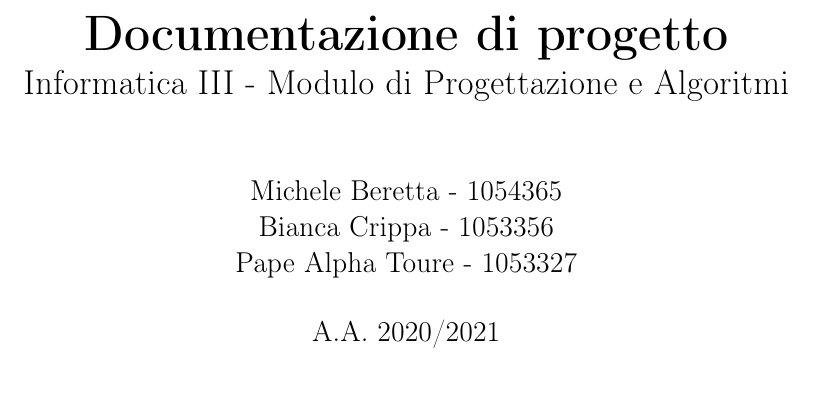
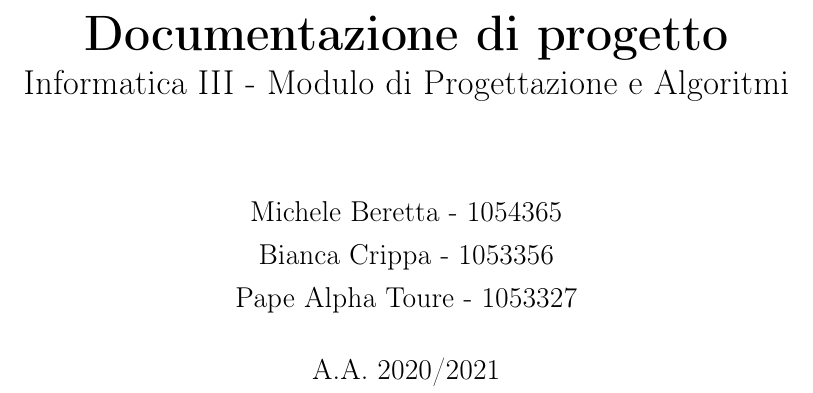
Before and after one commit to shxdow/aep, a LaTeX document (docs/latex/doc.tex): part of page 1 of 9, cut so that both start at the same text. Compiled offline with pdfLaTeX.

Commit message:
nicer formatting

```diff
--- a/docs/latex/doc.tex
+++ b/docs/latex/doc.tex
@@ -6,11 +6,15 @@
 \usepackage[italian]{babel}
 \usepackage[utf8]{inputenc}
 % \usepackage{csquotes}
+\usepackage{array}
 \usepackage{float}
 \usepackage{graphicx}
 \usepackage{import}
 
 \graphicspath{{./images/}}
+
+\setlength{\parindent}{0cm}
+\renewcommand{\arraystretch}{1.2}
 
 % ==== BIBLIOGRAPHY ====
 %\addbibresource{bibliografia.bib}
```
